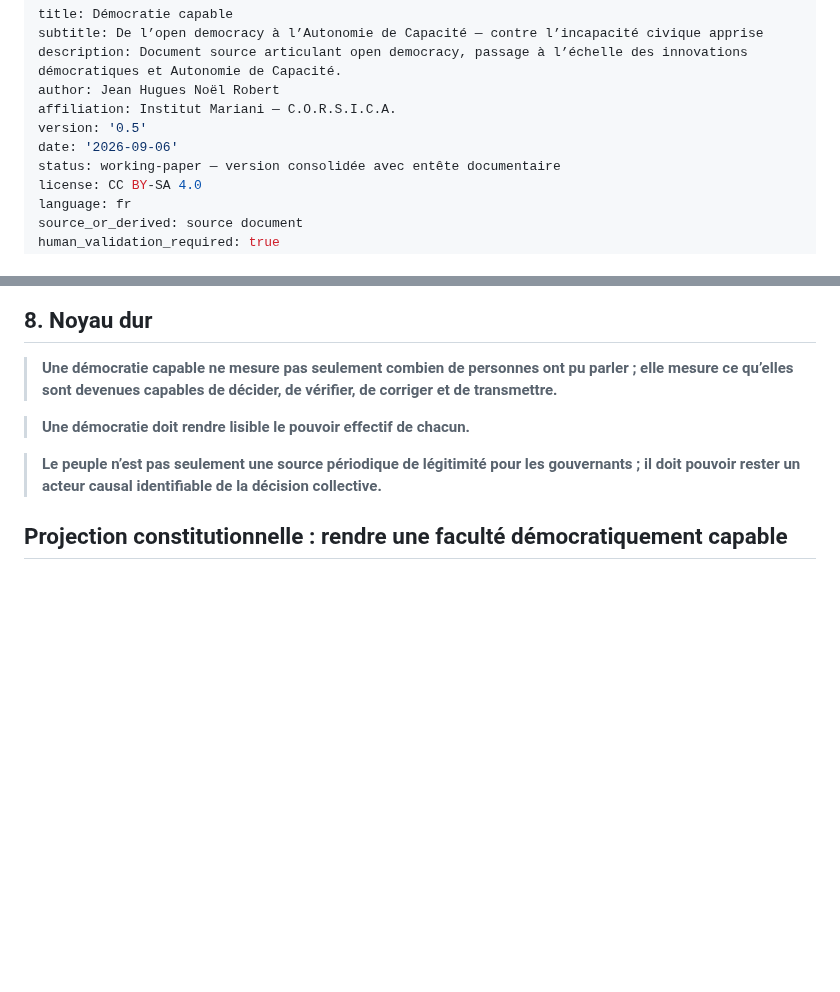
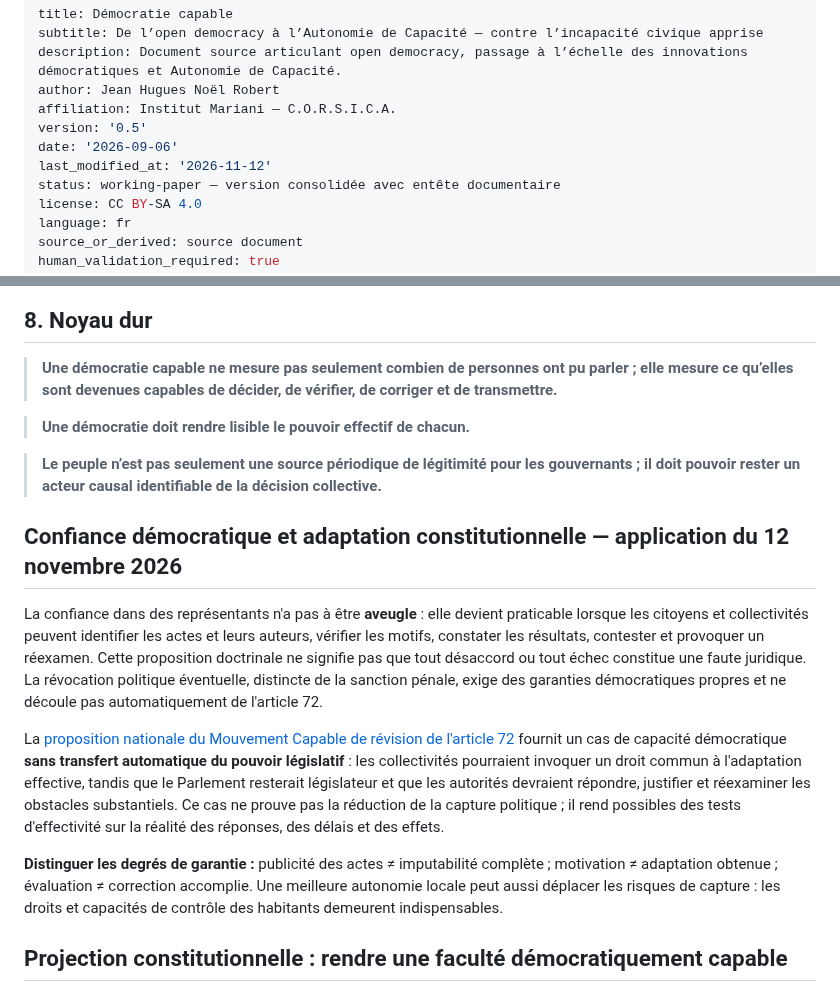
Before and after one commit to JeanHuguesRobert/barons-Mariani, a Markdown page: research/democratie_capable.md, 2 parts joined by grey strips. Drawn GitHub-style; blank space fills up the shorter version.

Commit message:
docs(democratie): relier confiance, traçabilité et sécurité de la représentation à l'article 72

```diff
--- a/research/democratie_capable.md
+++ b/research/democratie_capable.md
@@ -6,6 +6,7 @@ author: Jean Hugues Noël Robert
 affiliation: Institut Mariani — C.O.R.S.I.C.A.
 version: '0.5'
 date: '2026-09-06'
+last_modified_at: '2026-11-12'
 status: working-paper — version consolidée avec entête documentaire
 license: CC BY-SA 4.0
 language: fr
@@ -180,6 +181,14 @@ La [Triangulation du Réel](triangulation_du_reel.md) est ici un **commentaire e
 
 > **Le peuple n’est pas seulement une source périodique de légitimité pour les gouvernants ; il doit pouvoir rester un acteur causal identifiable de la décision collective.**
 
+## Confiance démocratique et adaptation constitutionnelle — application du 12 novembre 2026
+
+La confiance dans des représentants n'a pas à être **aveugle** : elle devient praticable lorsque les citoyens et collectivités peuvent identifier les actes et leurs auteurs, vérifier les motifs, constater les résultats, contester et provoquer un réexamen. Cette proposition doctrinale ne signifie pas que tout désaccord ou tout échec constitue une faute juridique. La révocation politique éventuelle, distincte de la sanction pénale, exige des garanties démocratiques propres et ne découle pas automatiquement de l'article 72.
+
+La [proposition nationale du Mouvement Capable de révision de l'article 72](../projects/capable/doctrine/revision_constitutionnelle_article_72.md) fournit un cas de capacité démocratique **sans transfert automatique du pouvoir législatif** : les collectivités pourraient invoquer un droit commun à l'adaptation effective, tandis que le Parlement resterait législateur et que les autorités devraient répondre, justifier et réexaminer les obstacles substantiels. Ce cas ne prouve pas la réduction de la capture politique ; il rend possibles des tests d'effectivité sur la réalité des réponses, des délais et des effets.
+
+**Distinguer les degrés de garantie :** publicité des actes ≠ imputabilité complète ; motivation ≠ adaptation obtenue ; évaluation ≠ correction accomplie. Une meilleure autonomie locale peut aussi déplacer les risques de capture : les droits et capacités de contrôle des habitants demeurent indispensables.
+
 ## Projection constitutionnelle : rendre une faculté démocratiquement capable
 
 La publication de l’[amendement d’effectivité relatif au futur article 72-5](autonomia/amendement_effectivite_article_72-5.md), version `0.4-rc4`, fournit un cas d’application : une démocratie capable ne se contente pas d’ouvrir une faculté juridique ; elle rend observables les conditions de sa mise en œuvre, son usage ou son non-usage, ses effets et la possibilité de corriger l’architecture qui l’encadre.
```
